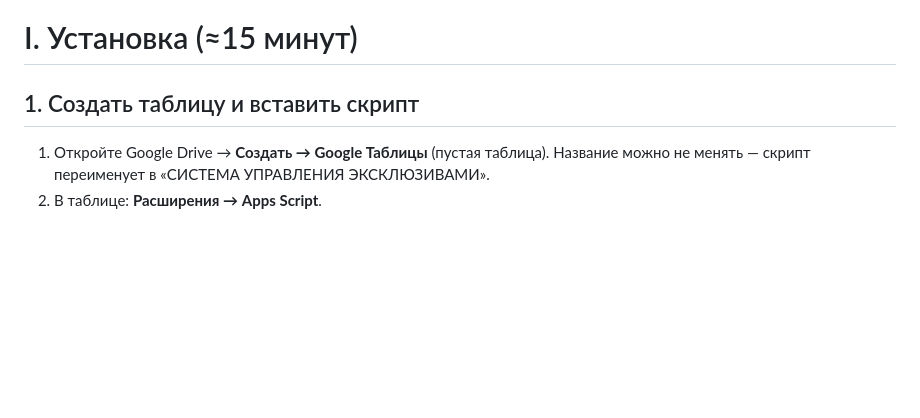
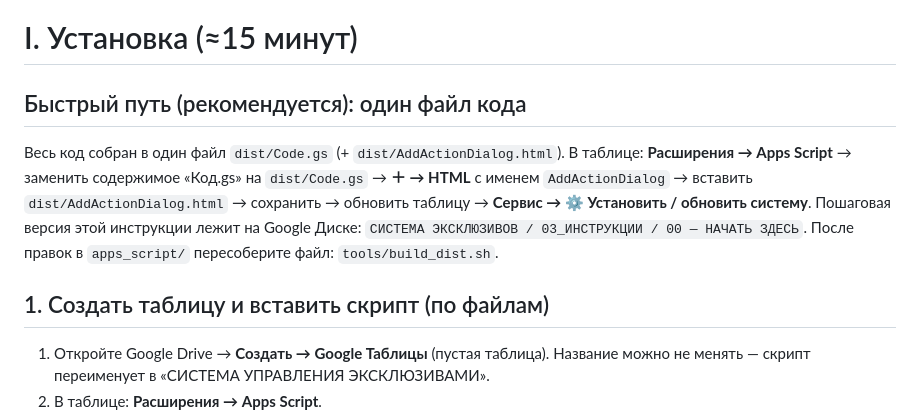
Before and after one commit to kopacheva3103-bot/broker_nata_media, a Markdown page: exclusive_system/docs/04_УСТАНОВКА.md, the part around the change. Drawn GitHub-style; blank space fills up the shorter version.

Commit message:
Docs: single-file install via dist/, Drive instructions; fix stale leads refs
Co-Authored-By: Claude Opus 5.5 <noreply@anthropic.com>
Claude-Session: https://claude.ai/code/session_01HChkuA3eSUhuVvKuMMpeci

```diff
--- a/exclusive_system/docs/04_УСТАНОВКА.md
+++ b/exclusive_system/docs/04_УСТАНОВКА.md
@@ -1,6 +1,12 @@
 # I. Установка (≈15 минут)
 
-## 1. Создать таблицу и вставить скрипт
+## Быстрый путь (рекомендуется): один файл кода
+
+Весь код собран в один файл `dist/Code.gs` (+ `dist/AddActionDialog.html`). В таблице: **Расширения → Apps Script** → заменить содержимое «Код.gs» на `dist/Code.gs` → **＋ → HTML** с именем `AddActionDialog` → вставить `dist/AddActionDialog.html` → сохранить → обновить таблицу → **Сервис → ⚙ Установить / обновить систему**.
+Пошаговая версия этой инструкции лежит на Google Диске: `СИСТЕМА ЭКСКЛЮЗИВОВ / 03_ИНСТРУКЦИИ / 00 — НАЧАТЬ ЗДЕСЬ`.
+После правок в `apps_script/` пересоберите файл: `tools/build_dist.sh`.
+
+## 1. Создать таблицу и вставить скрипт (по файлам)
 
 1. Откройте Google Drive → **Создать → Google Таблицы** (пустая таблица). Название можно не менять — скрипт переименует в «СИСТЕМА УПРАВЛЕНИЯ ЭКСКЛЮЗИВАМИ».
 2. В таблице: **Расширения → Apps Script**.
```
Also changed, not shown: exclusive_system/docs/07_ПЕРВЫЙ_ОБЪЕКТ.md (+2 -2 lines).
